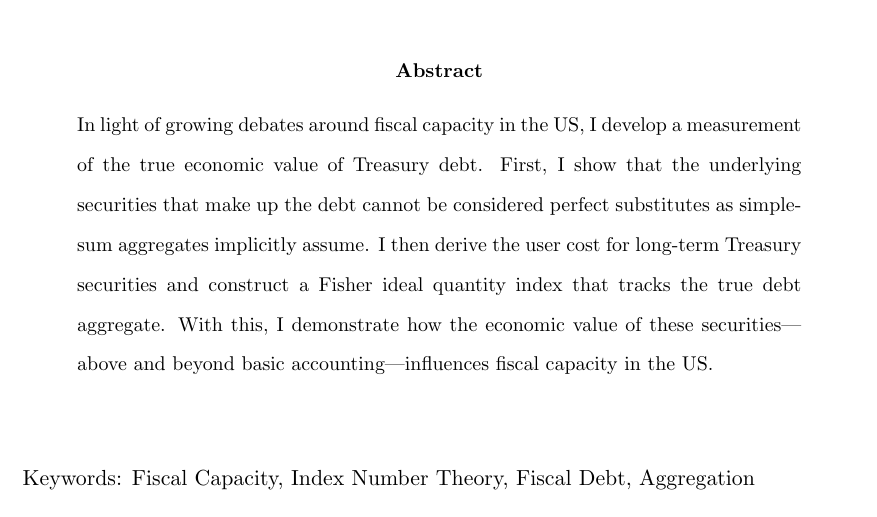
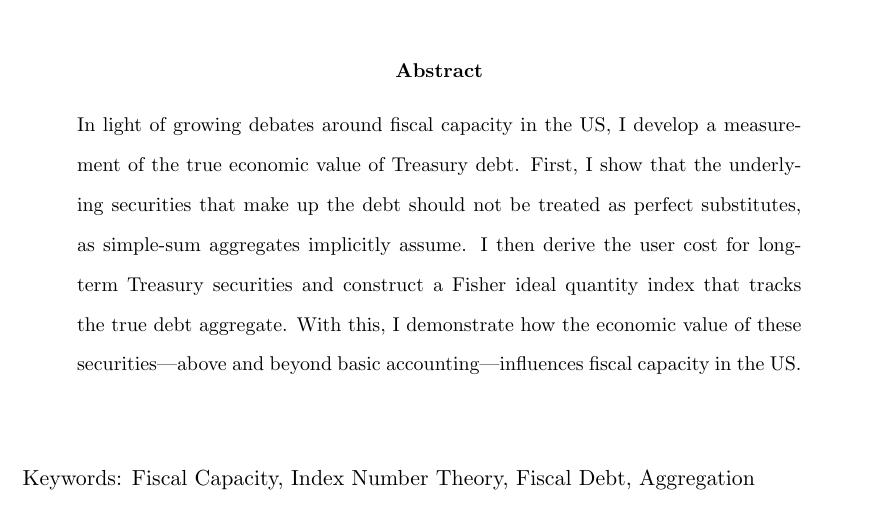
Before and after one commit to AndrewKeinsley/Fiscal_Money_Paper, a LaTeX paper (Manuscript/Fiscal_Fisher_Index.tex): part of page 1 of 35, cut so that both start at the same text. Compiled offline with pdfLaTeX.

Commit message:
Minor edits

```diff
--- a/Manuscript/Fiscal_Fisher_Index.tex
+++ b/Manuscript/Fiscal_Fisher_Index.tex
@@ -70,7 +70,7 @@
 
 \begin{abstract}
 \noindent In light of growing debates around fiscal capacity in the US, I develop a measurement of the true economic value of Treasury debt.
-First, I show that the underlying securities that make up the debt cannot be considered perfect substitutes as simple-sum aggregates implicitly assume.
+First, I show that the underlying securities that make up the debt should not be treated as perfect substitutes, as simple-sum aggregates implicitly assume.
 I then derive the user cost for long-term Treasury securities and construct a Fisher ideal quantity index that tracks the true debt aggregate.
 With this, I demonstrate how the economic value of these securities---above and beyond basic accounting---influences fiscal capacity in the US.
 
```
Also changed, not shown: Manuscript/Fiscal_Fisher_Index.pdf, 3 other files.
